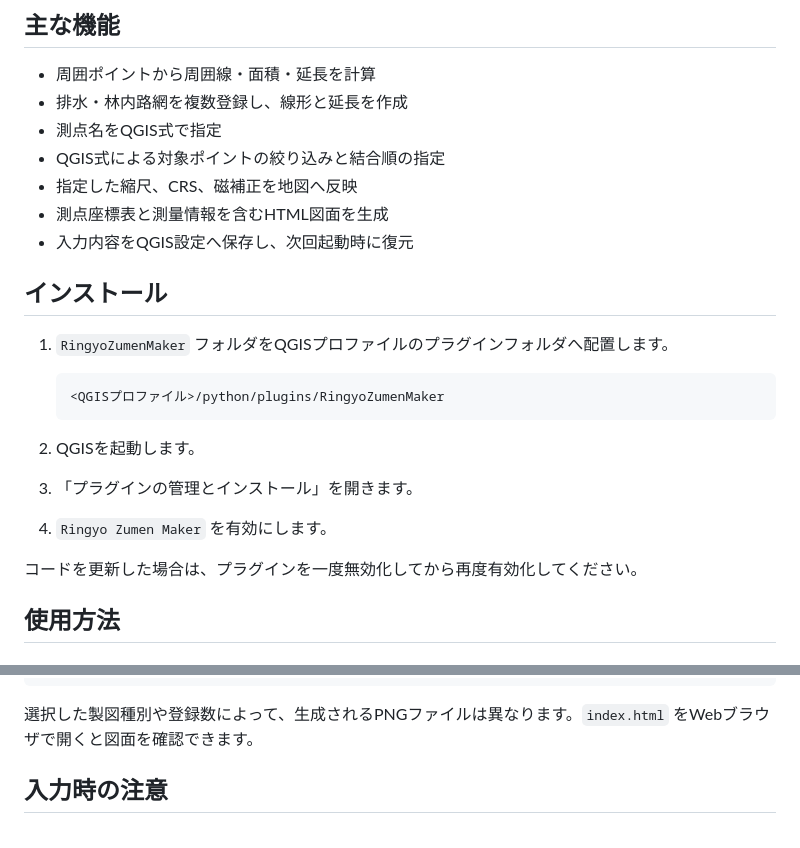
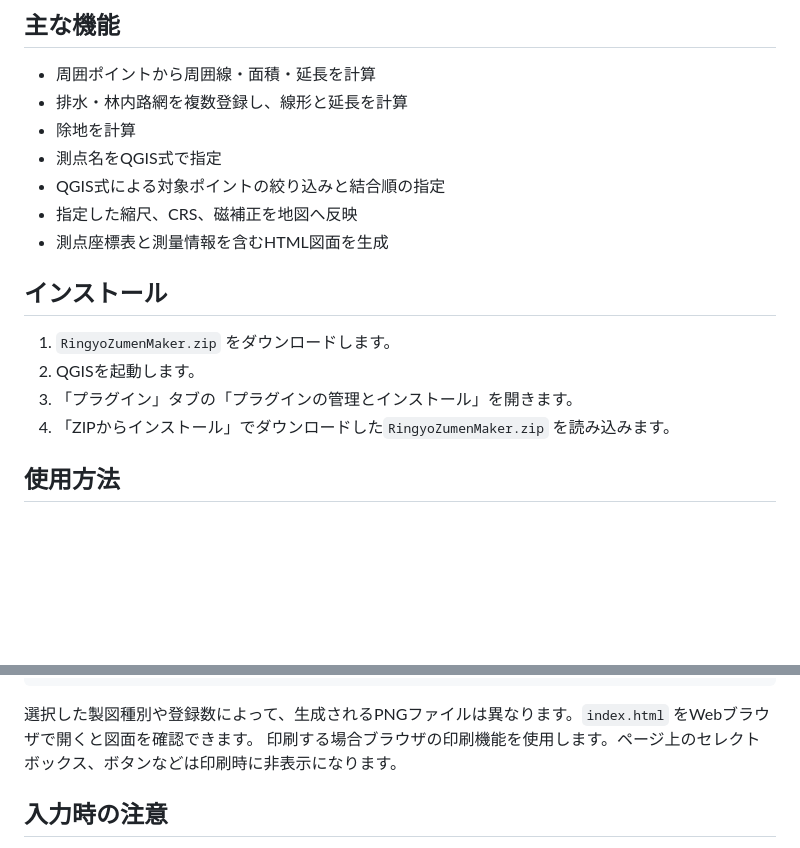
Before and after one commit to CleanDiesel/RingyoZumenMaker, a Markdown page: readme.md, 2 parts joined by grey strips. Drawn GitHub-style; blank space fills up the shorter version.

Commit message:
Revise installation steps for Ringyo Zumen Maker
Updated installation instructions for the Ringyo Zumen Maker plugin to include downloading a ZIP file and installing from it.

````diff
--- a/readme.md
+++ b/readme.md
@@ -13,26 +13,19 @@ QGIS上のポイントレイヤから、林業向けの周囲図および排水
 ## 主な機能
 
 - 周囲ポイントから周囲線・面積・延長を計算
-- 排水・林内路網を複数登録し、線形と延長を作成
+- 排水・林内路網を複数登録し、線形と延長を計算
+- 除地を計算
 - 測点名をQGIS式で指定
 - QGIS式による対象ポイントの絞り込みと結合順の指定
 - 指定した縮尺、CRS、磁補正を地図へ反映
 - 測点座標表と測量情報を含むHTML図面を生成
-- 入力内容をQGIS設定へ保存し、次回起動時に復元
 
 ## インストール
 
-1. `RingyoZumenMaker` フォルダをQGISプロファイルのプラグインフォルダへ配置します。
-
-   ```text
-   <QGISプロファイル>/python/plugins/RingyoZumenMaker
-   ```
-
+1. `RingyoZumenMaker.zip` をダウンロードします。
 2. QGISを起動します。
-3. 「プラグインの管理とインストール」を開きます。
-4. `Ringyo Zumen Maker` を有効にします。
-
-コードを更新した場合は、プラグインを一度無効化してから再度有効化してください。
+3. 「プラグイン」タブの「プラグインの管理とインストール」を開きます。
+4. 「ZIPからインストール」でダウンロードした`RingyoZumenMaker.zip` を読み込みます。
 
 ## 使用方法
 
@@ -78,6 +71,7 @@ QGIS上のポイントレイヤから、林業向けの周囲図および排水
 ```
 
 選択した製図種別や登録数によって、生成されるPNGファイルは異なります。`index.html` をWebブラウザで開くと図面を確認できます。
+印刷する場合ブラウザの印刷機能を使用します。ページ上のセレクトボックス、ボタンなどは印刷時に非表示になります。
 
 ## 入力時の注意
 
````
